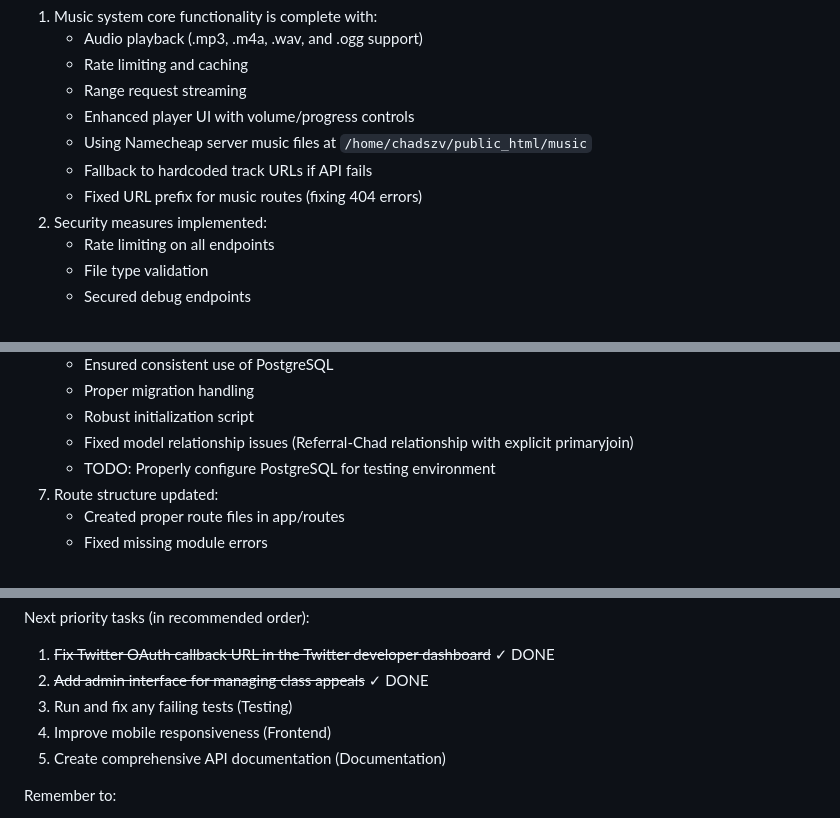
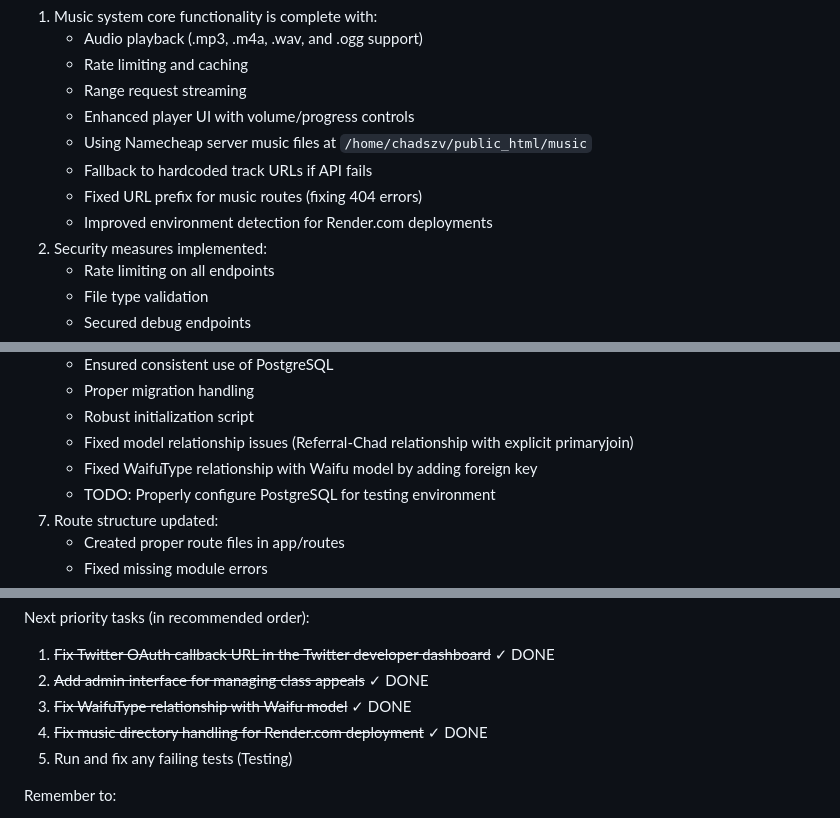
Before and after one commit to uncmatteth/BeTheChad, a Markdown page: CONSOLIDATED_CHECKLIST.md, 3 parts joined by grey strips. GitHub-like rendering.

Commit message:
Updated checklist after fixing major deployment issues

```diff
--- a/CONSOLIDATED_CHECKLIST.md
+++ b/CONSOLIDATED_CHECKLIST.md
@@ -11,6 +11,7 @@ Current progress as of March 18, 2025:
    - Using Namecheap server music files at `/home/chadszv/public_html/music`
    - Fallback to hardcoded track URLs if API fails
    - Fixed URL prefix for music routes (fixing 404 errors)
+   - Improved environment detection for Render.com deployments
 2. Security measures implemented:
    - Rate limiting on all endpoints
    - File type validation
@@ -40,6 +41,7 @@ Current progress as of March 18, 2025:
    - Proper migration handling
    - Robust initialization script
    - Fixed model relationship issues (Referral-Chad relationship with explicit primaryjoin)
+   - Fixed WaifuType relationship with Waifu model by adding foreign key
    - TODO: Properly configure PostgreSQL for testing environment
 7. Route structure updated:
    - Created proper route files in app/routes
@@ -77,9 +79,9 @@ Current progress as of March 18, 2025:
 Next priority tasks (in recommended order):
 1. ~~Fix Twitter OAuth callback URL in the Twitter developer dashboard~~ ✓ DONE
 2. ~~Add admin interface for managing class appeals~~ ✓ DONE
-3. Run and fix any failing tests (Testing)
-4. Improve mobile responsiveness (Frontend)
-5. Create comprehensive API documentation (Documentation)
+3. ~~Fix WaifuType relationship with Waifu model~~ ✓ DONE
+4. ~~Fix music directory handling for Render.com deployment~~ ✓ DONE
+5. Run and fix any failing tests (Testing)
 
 Remember to:
 - Update this checklist after completing each task
```
Also changed, not shown: other parts of CONSOLIDATED_CHECKLIST.md (+1 -0 lines).
